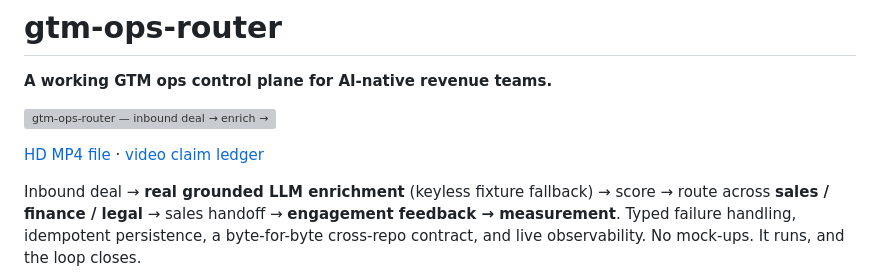
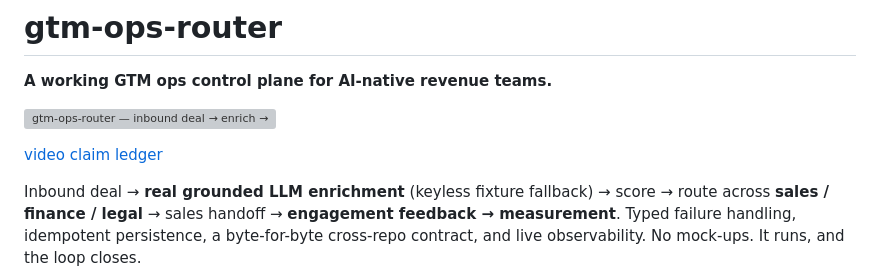
Before and after one commit to gorajing/gtm-ops-router, a Markdown page: README.md, the part around the change. Drawn GitHub-style; grey boxes are pictures that could not be loaded.

Commit message:
Remove HD demo README callout

```diff
--- a/README.md
+++ b/README.md
@@ -4,7 +4,7 @@
 
 ![gtm-ops-router — inbound deal → enrich → score → route → handoff, with the loop closing](assets/demo.gif)
 
-[HD MP4 file](assets/demo.mp4) · [video claim ledger](assets/demo-video/claim-ledger.md)
+[video claim ledger](assets/demo-video/claim-ledger.md)
 
 Inbound deal → **real grounded LLM enrichment** (keyless fixture fallback) → score
 → route across **sales / finance / legal** → sales handoff → **engagement feedback
```
